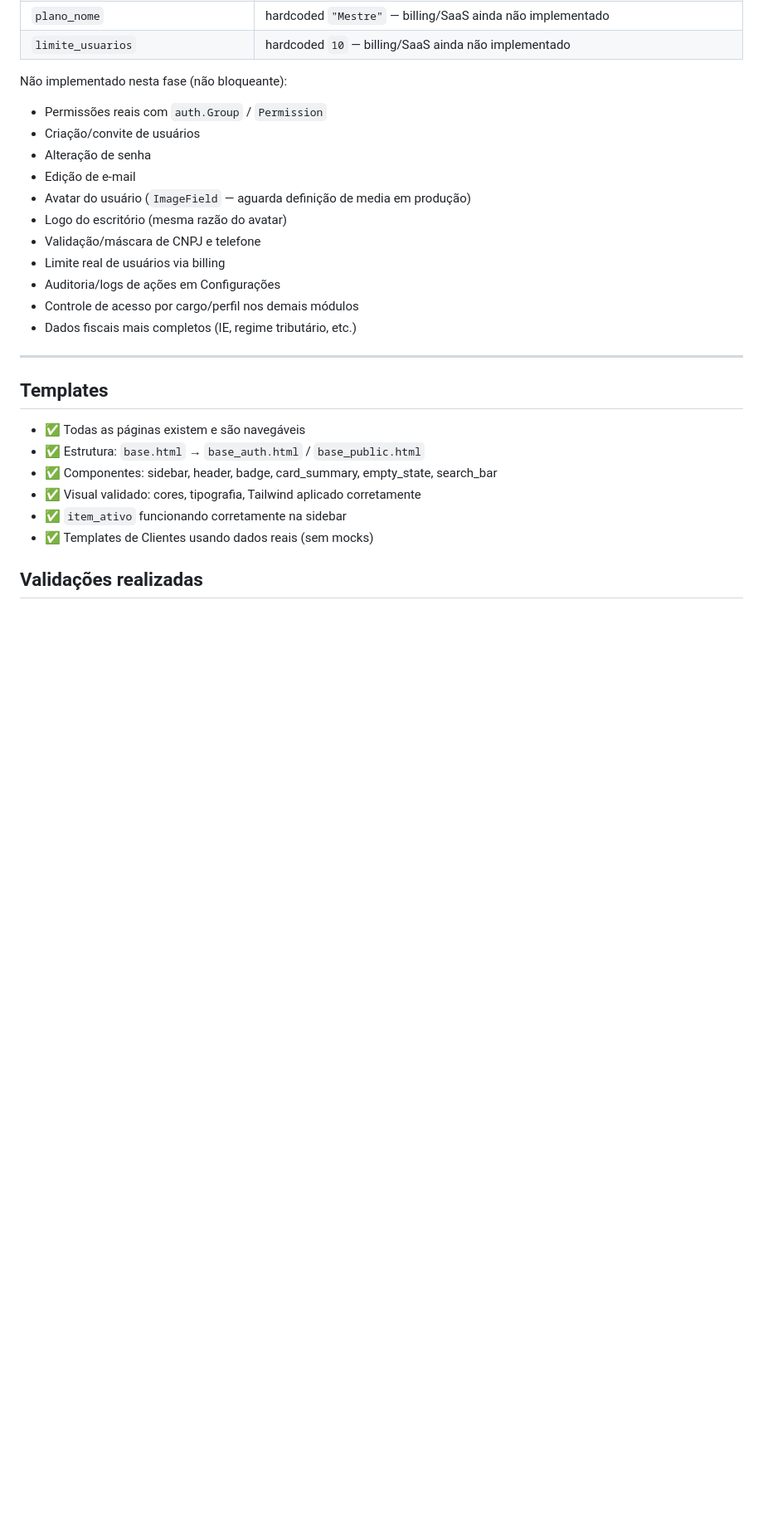
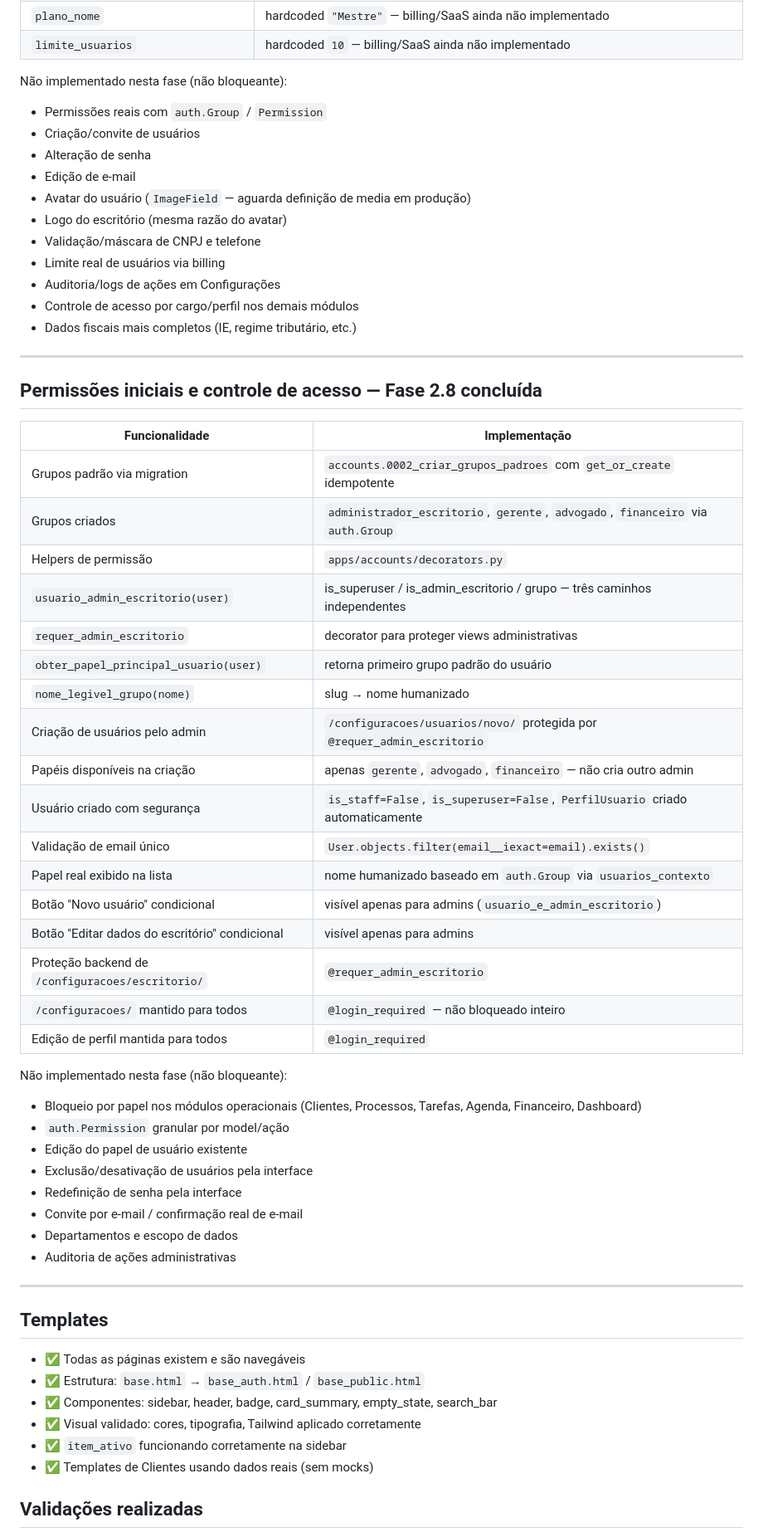
Before and after one commit to BrenoAlcaraz/alenziTech_sistemaAdvocacia, a Markdown page: docs/estado-atual.md, the part around one of its changes. Shown at 83% size. GitHub-like rendering; blank space fills up the shorter version.

Commit message:
docs(permissoes): registrar fechamento da fase 2.8

```diff
--- a/docs/estado-atual.md
+++ b/docs/estado-atual.md
@@ -336,6 +336,41 @@ Não implementado nesta fase (não bloqueante):
 
 ---
 
+## Permissões iniciais e controle de acesso — Fase 2.8 concluída
+
+| Funcionalidade | Implementação |
+|---|---|
+| Grupos padrão via migration | `accounts.0002_criar_grupos_padroes` com `get_or_create` idempotente |
+| Grupos criados | `administrador_escritorio`, `gerente`, `advogado`, `financeiro` via `auth.Group` |
+| Helpers de permissão | `apps/accounts/decorators.py` |
+| `usuario_admin_escritorio(user)` | is_superuser / is_admin_escritorio / grupo — três caminhos independentes |
+| `requer_admin_escritorio` | decorator para proteger views administrativas |
+| `obter_papel_principal_usuario(user)` | retorna primeiro grupo padrão do usuário |
+| `nome_legivel_grupo(nome)` | slug → nome humanizado |
+| Criação de usuários pelo admin | `/configuracoes/usuarios/novo/` protegida por `@requer_admin_escritorio` |
+| Papéis disponíveis na criação | apenas `gerente`, `advogado`, `financeiro` — não cria outro admin |
+| Usuário criado com segurança | `is_staff=False`, `is_superuser=False`, `PerfilUsuario` criado automaticamente |
+| Validação de email único | `User.objects.filter(email__iexact=email).exists()` |
+| Papel real exibido na lista | nome humanizado baseado em `auth.Group` via `usuarios_contexto` |
+| Botão "Novo usuário" condicional | visível apenas para admins (`usuario_e_admin_escritorio`) |
+| Botão "Editar dados do escritório" condicional | visível apenas para admins |
+| Proteção backend de `/configuracoes/escritorio/` | `@requer_admin_escritorio` |
+| `/configuracoes/` mantido para todos | `@login_required` — não bloqueado inteiro |
+| Edição de perfil mantida para todos | `@login_required` |
+
+Não implementado nesta fase (não bloqueante):
+
+- Bloqueio por papel nos módulos operacionais (Clientes, Processos, Tarefas, Agenda, Financeiro, Dashboard)
+- `auth.Permission` granular por model/ação
+- Edição do papel de usuário existente
+- Exclusão/desativação de usuários pela interface
+- Redefinição de senha pela interface
+- Convite por e-mail / confirmação real de e-mail
+- Departamentos e escopo de dados
+- Auditoria de ações administrativas
+
+---
+
 ## Templates
 
 - ✅ Todas as páginas existem e são navegáveis
```
Also changed, not shown: other parts of docs/estado-atual.md (+5 -4 lines), docs/plano-fase-2-permissoes.md (added, +232 -0 lines), docs/proximos-passos.md (+48 -8 lines).
